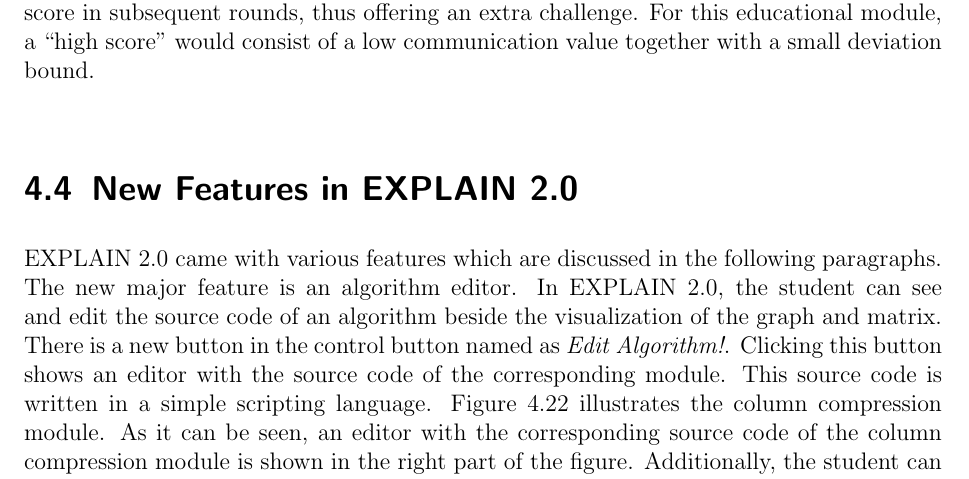
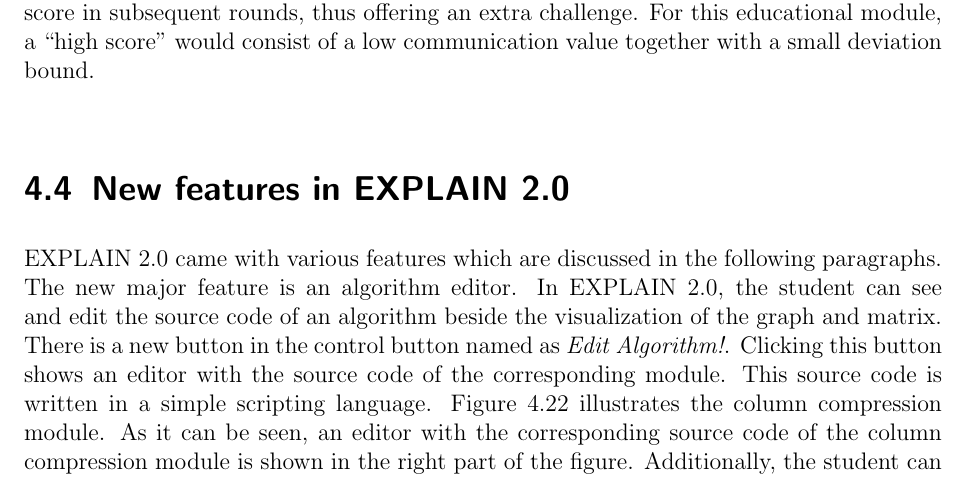
Before and after one commit to rostam/rostami-disseration, a LaTeX thesis (diss.tex): part of page 72 of 98, cut so that both start at the same text. Compiled offline with pdfLaTeX.

Commit message:
small corrections

```diff
--- a/diss.tex
+++ b/diss.tex
@@ -2937,7 +2937,7 @@
 together with a small deviation bound.
 
 %%%%%%%%%%%%%%%%%%%%%%%%%%%%%%%%%%%%%%%%%%%%%%%%%%%%%%%%%%%%%%%%%%%%%%%%%%%%%%%%%%%%%%
-\section{New Features in EXPLAIN 2.0}
+\section{New features in EXPLAIN 2.0}
 \label{s.alg.edit}
 %%%%%%%%%%%%%%%%%%%%%%%%%%%%%%%%%%%%%%%%%%%%%%%%%%%%%%%%%%%%%%%%%%%%%%%%%%%%%%%%%%%%%%
 EXPLAIN 2.0 came with various features which are
```
